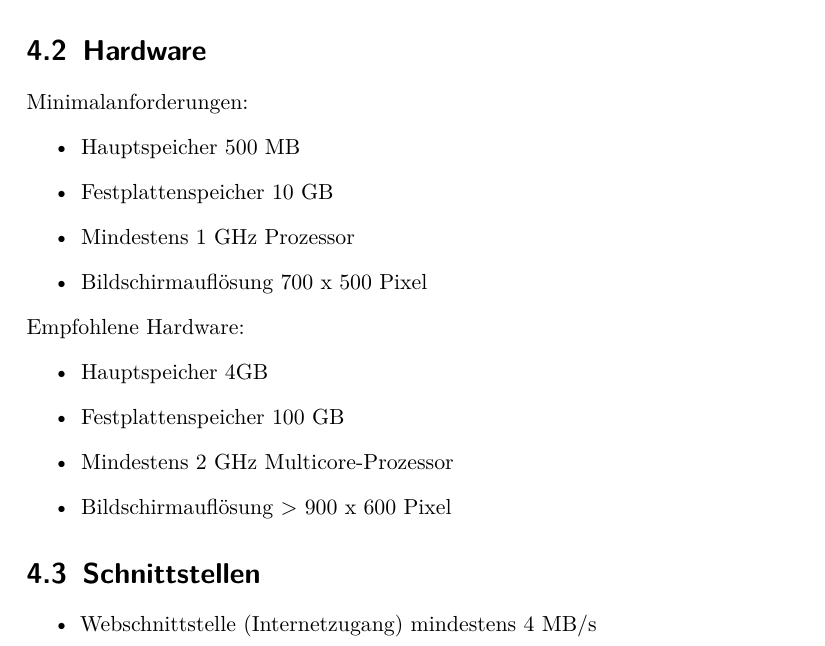
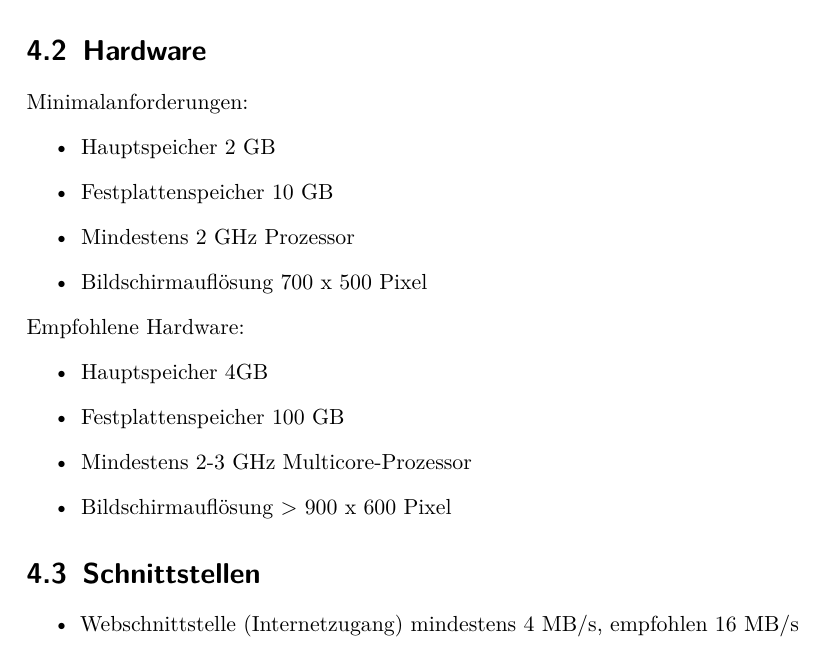
Before and after one commit to jaasmiin/twitterPSE, a LaTeX document (doc/pflichtenheft/pflichtenheft.tex, which reads doc/pflichtenheft/include/produktumgebung.tex): part of page 6 of 15, cut so that both start at the same text. Compiled offline with pdfLaTeX.

```diff
--- a/doc/pflichtenheft/include/produktumgebung.tex
+++ b/doc/pflichtenheft/include/produktumgebung.tex
@@ -7,19 +7,19 @@
 \section{Hardware}
 	Minimalanforderungen:
    \begin{itemize}
-      \item Hauptspeicher 500 MB
+      \item Hauptspeicher 2 GB
       \item Festplattenspeicher 10 GB
-      \item Mindestens 1 GHz Prozessor
+      \item Mindestens 2 GHz Prozessor
       \item Bildschirmauflösung 700 x 500 Pixel
    \end{itemize}
    Empfohlene Hardware:
    \begin{itemize}
       \item Hauptspeicher 4GB
       \item Festplattenspeicher 100 GB
-      \item Mindestens 2 GHz Multicore-Prozessor
+      \item Mindestens 2-3 GHz Multicore-Prozessor
       \item Bildschirmauflösung > 900 x 600 Pixel
    \end{itemize}
 \section{Schnittstellen}
    \begin{itemize}
-   \item Webschnittstelle (Internetzugang) mindestens 4 MB/s
+   \item Webschnittstelle (Internetzugang) mindestens 4 MB/s, empfohlen 16 MB/s
    \end{itemize}
```
Also changed, not shown: doc/twitter_statistics.txt (+2 -0 lines), 2 other files.
